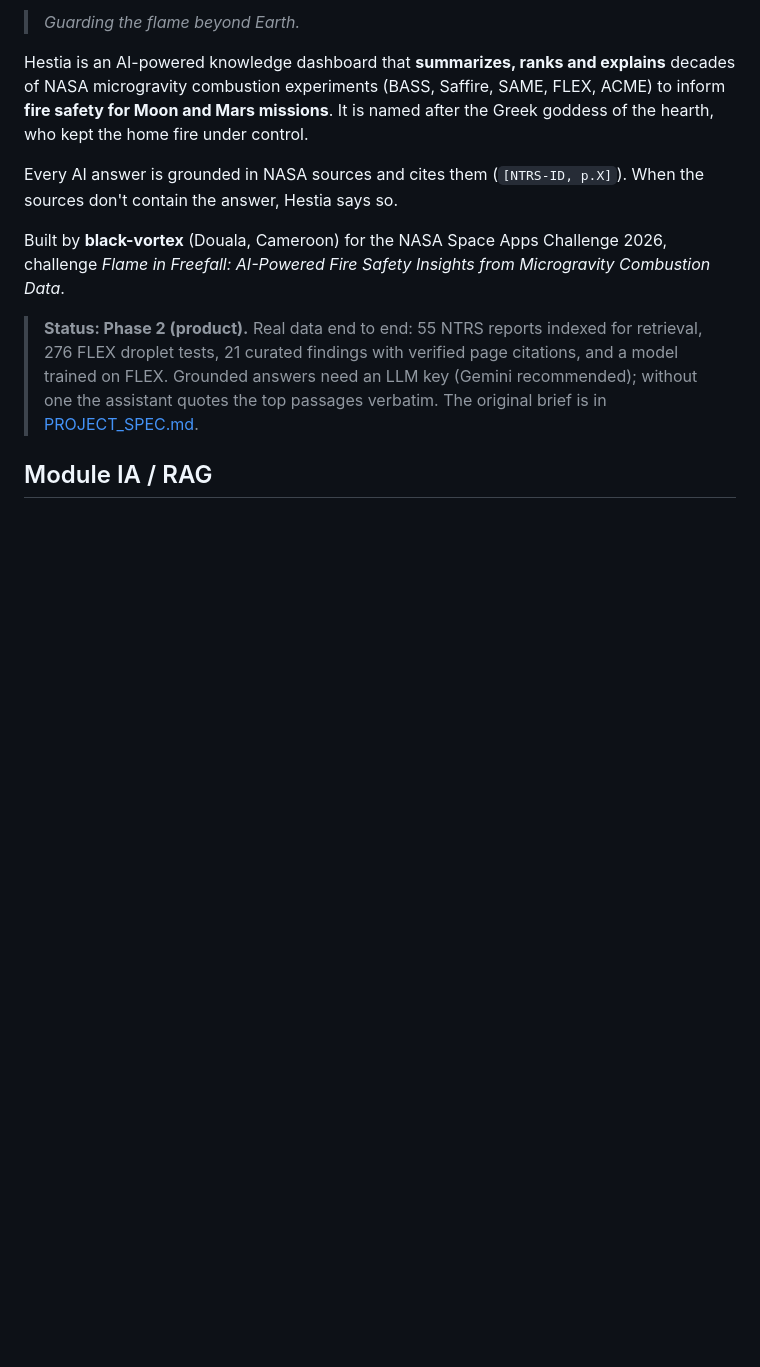
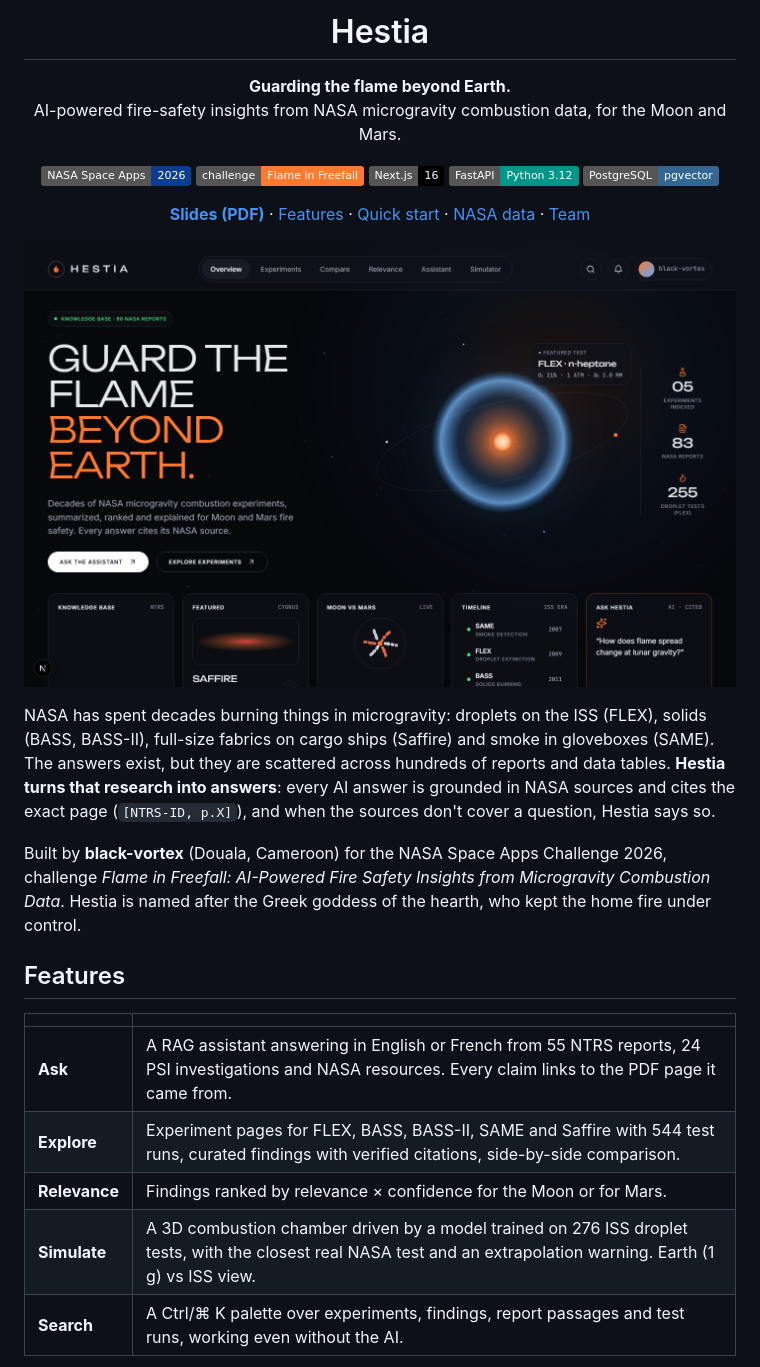
Before and after one commit to HonluePetnou/hestia, a Markdown page: README.md, the part around one of its changes. Rendered like a GitHub page; pictures changed too: docs/screenshots/overview.png (added); badges without logos; blank space fills up the shorter version.

```diff
--- a/README.md
+++ b/README.md
@@ -2,21 +4,44 @@
 
-> *Guarding the flame beyond Earth.*
+<h1 align="center">Hestia</h1>
 
-Hestia is an AI-powered knowledge dashboard that **summarizes, ranks and explains** decades of
-NASA microgravity combustion experiments (BASS, Saffire, SAME, FLEX, ACME) to inform **fire safety
-for Moon and Mars missions**. It is named after the Greek goddess of the hearth, who kept the
-home fire under control.
+<p align="center"><b>Guarding the flame beyond Earth.</b><br>
+AI-powered fire-safety insights from NASA microgravity combustion data, for the Moon and Mars.</p>
 
-Every AI answer is grounded in NASA sources and cites them (`[NTRS-ID, p.X]`). When the sources
-don't contain the answer, Hestia says so.
+<p align="center">
+  <img alt="NASA Space Apps 2026" src="https://img.shields.io/badge/NASA%20Space%20Apps-2026-0b3d91">
+  <img alt="Challenge" src="https://img.shields.io/badge/challenge-Flame%20in%20Freefall-ff7a30">
+  <img alt="Next.js" src="https://img.shields.io/badge/Next.js-16-black">
+  <img alt="FastAPI" src="https://img.shields.io/badge/FastAPI-Python%203.12-009688">
+  <img alt="pgvector" src="https://img.shields.io/badge/PostgreSQL-pgvector-336791">
+</p>
+
+<p align="center">
+  <a href="docs/Hestia_slides.pdf"><b>Slides (PDF)</b></a> ·
+  <a href="#features">Features</a> ·
+  <a href="#quick-start">Quick start</a> ·
+  <a href="#nasa-data">NASA data</a> ·
+  <a href="#team">Team</a>
+</p>
+
+![Hestia overview](docs/screenshots/overview.png)
+
+NASA has spent decades burning things in microgravity: droplets on the ISS (FLEX), solids (BASS,
+BASS-II), full-size fabrics on cargo ships (Saffire) and smoke in gloveboxes (SAME). The answers
+exist, but they are scattered across hundreds of reports and data tables. **Hestia turns that
+research into answers**: every AI answer is grounded in NASA sources and cites the exact page
+(`[NTRS-ID, p.X]`), and when the sources don't cover a question, Hestia says so.
 
 Built by **black-vortex** (Douala, Cameroon) for the NASA Space Apps Challenge 2026,
 challenge *Flame in Freefall: AI-Powered Fire Safety Insights from Microgravity Combustion Data*.
+Hestia is named after the Greek goddess of the hearth, who kept the home fire under control.
 
-> **Status: Phase 2 (product).** Real data end to end: 55 NTRS reports indexed for retrieval,
-> 276 FLEX droplet tests, 21 curated findings with verified page citations, and a model trained
-> on FLEX. Grounded answers need an LLM key (Gemini recommended); without one the assistant
-> quotes the top passages verbatim. The original brief is in [PROJECT_SPEC.md](PROJECT_SPEC.md).
+## Features
 
-## Module IA / RAG
+| | |
+|---|---|
+| **Ask** | A RAG assistant answering in English or French from 55 NTRS reports, 24 PSI investigations and NASA resources. Every claim links to the PDF page it came from. |
+| **Explore** | Experiment pages for FLEX, BASS, BASS-II, SAME and Saffire with 544 test runs, curated findings with verified citations, side-by-side comparison. |
+| **Relevance** | Findings ranked by relevance × confidence for the Moon or for Mars. |
+| **Simulate** | A 3D combustion chamber driven by a model trained on 276 ISS droplet tests, with the closest real NASA test and an extrapolation warning. Earth (1 g) vs ISS view. |
+| **Search** | A Ctrl/⌘ K palette over experiments, findings, report passages and test runs, working even without the AI. |
 
```
Also changed, not shown: other parts of README.md (+34 -9 lines), docs/SUBMISSION.md (added, +106 -0 lines), docs/screenshots/experiment.png (added), docs/screenshots/relevance.png (added), docs/screenshots/simulator.png (added), 1 other file.
